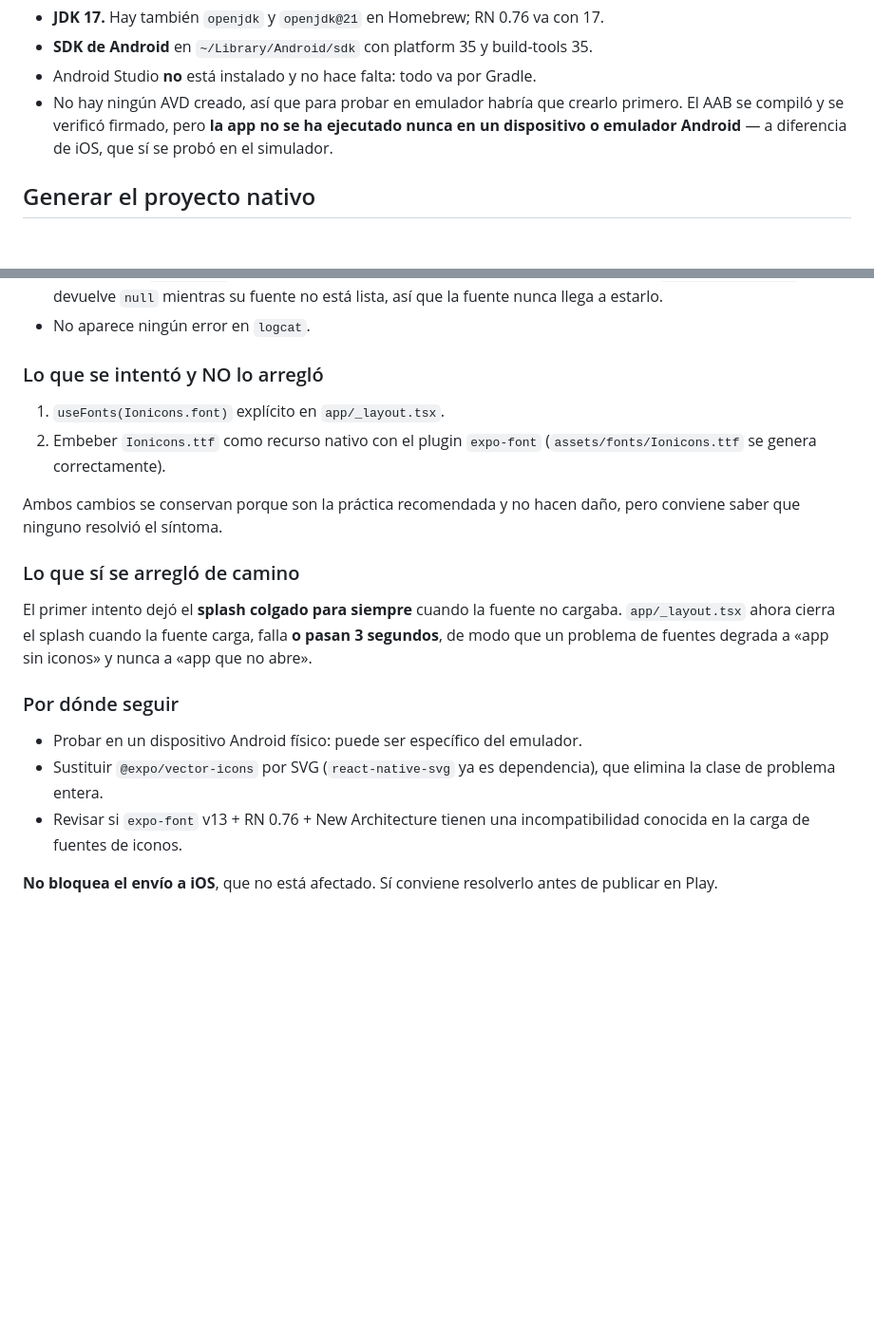
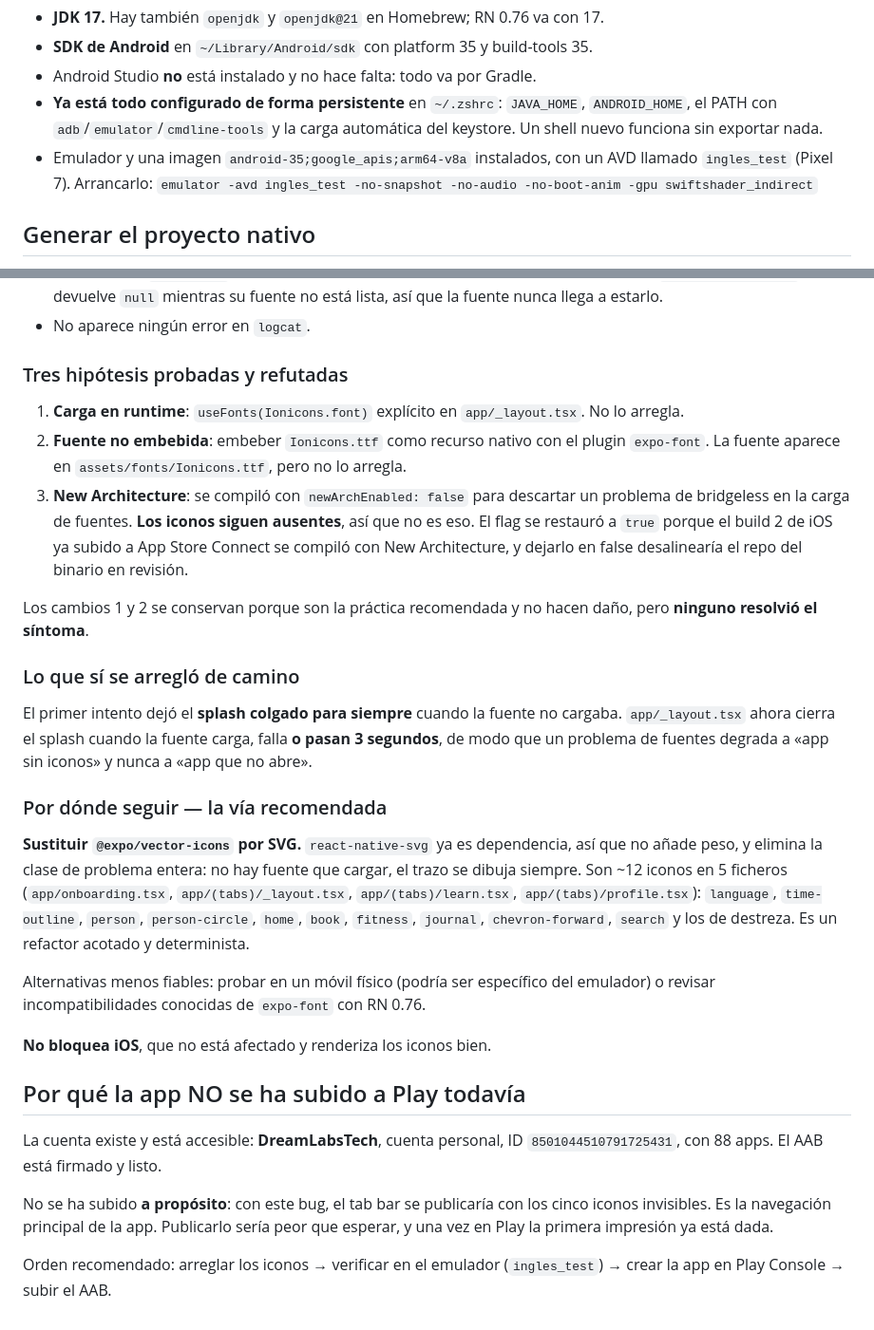
Before and after one commit to spinedab/INGLES, a Markdown page: mobile/ANDROID.md, 2 parts joined by grey strips. Shown at 95% size. GitHub-like rendering; blank space fills up the shorter version.

Commit message:
Configura el Mac para Android y descarta la tercera hipótesis del bug de iconos
## El Mac queda configurado

`~/.zshrc` (con backup previo) exporta ahora `JAVA_HOME`, `ANDROID_HOME`,
`ANDROID_SDK_ROOT` y el PATH con `adb`, `emulator` y `cmdline-tools`, y carga el
keystore de subida desde `~/.android-signing/ingles.env`. Un shell nuevo compila
y firma sin exportar nada a mano.

Se usa `/opt/homebrew/opt/openjdk@17` en vez de la ruta con número de versión,
para que una actualización de Homebrew no rompa la configuración.

Instalados también el emulador y la imagen `android-35;google_apis;arm64-v8a`,
con un AVD `ingles_test` (Pixel 7) para poder verificar builds.

## Tercera hipótesis del bug de iconos: refutada

Se compiló con `newArchEnabled: false` para descartar que bridgeless rompiera la
carga de fuentes. **Los iconos siguen ausentes**, así que no es New Architecture.

El flag se restauró a `true`: el build 2 de iOS ya subido a App Store Connect se
compiló con New Architecture, y dejarlo en false desalinearía el repo del binario
que está en revisión.

Van tres hipótesis probadas y descartadas por medición (carga en runtime, fuente
embebida, New Architecture). ANDROID.md documenta las tres y recomienda la vía
determinista: sustituir @expo/vector-icons por SVG, que ya es dependencia y
elimina la clase de problema — ~12 iconos en 5 ficheros.

## Play: cuenta confirmada, subida deliberadamente aplazada

La cuenta existe y es accesible (DreamLabsTech, ID 8501044510791725431, 88 apps)
y el AAB está firmado y listo. No se sube todavía a propósito: con este bug el
tab bar se publicaría con sus cinco iconos invisibles, que es la navegación
principal de la app.

Co-Authored-By: Claude Opus 5 <noreply@anthropic.com>

```diff
--- a/mobile/ANDROID.md
+++ b/mobile/ANDROID.md
@@ -25,10 +25,12 @@ export PATH="$JAVA_HOME/bin:$ANDROID_HOME/platform-tools:$PATH"
 - **JDK 17.** Hay también `openjdk` y `openjdk@21` en Homebrew; RN 0.76 va con 17.
 - **SDK de Android** en `~/Library/Android/sdk` con platform 35 y build-tools 35.
 - Android Studio **no** está instalado y no hace falta: todo va por Gradle.
-- No hay ningún AVD creado, así que para probar en emulador habría que crearlo
-  primero. El AAB se compiló y se verificó firmado, pero **la app no se ha
-  ejecutado nunca en un dispositivo o emulador Android** — a diferencia de iOS,
-  que sí se probó en el simulador.
+- **Ya está todo configurado de forma persistente** en `~/.zshrc`: `JAVA_HOME`,
+  `ANDROID_HOME`, el PATH con `adb`/`emulator`/`cmdline-tools` y la carga
+  automática del keystore. Un shell nuevo funciona sin exportar nada.
+- Emulador y una imagen `android-35;google_apis;arm64-v8a` instalados, con un AVD
+  llamado `ingles_test` (Pixel 7). Arrancarlo:
+  `emulator -avd ingles_test -no-snapshot -no-audio -no-boot-anim -gpu swiftshader_indirect`
 
 ## Generar el proyecto nativo
 
@@ -139,14 +141,21 @@ No se habría visto de otra forma: el build es correcto y no da ningún error.
   su fuente no está lista, así que la fuente nunca llega a estarlo.
 - No aparece ningún error en `logcat`.
 
-### Lo que se intentó y NO lo arregló
+### Tres hipótesis probadas y refutadas
 
-1. `useFonts(Ionicons.font)` explícito en `app/_layout.tsx`.
-2. Embeber `Ionicons.ttf` como recurso nativo con el plugin `expo-font`
-   (`assets/fonts/Ionicons.ttf` se genera correctamente).
+1. **Carga en runtime**: `useFonts(Ionicons.font)` explícito en
+   `app/_layout.tsx`. No lo arregla.
+2. **Fuente no embebida**: embeber `Ionicons.ttf` como recurso nativo con el
+   plugin `expo-font`. La fuente aparece en `assets/fonts/Ionicons.ttf`, pero no
+   lo arregla.
+3. **New Architecture**: se compiló con `newArchEnabled: false` para descartar un
+   problema de bridgeless en la carga de fuentes. **Los iconos siguen ausentes**,
+   así que no es eso. El flag se restauró a `true` porque el build 2 de iOS ya
+   subido a App Store Connect se compiló con New Architecture, y dejarlo en false
+   desalinearía el repo del binario en revisión.
 
-Ambos cambios se conservan porque son la práctica recomendada y no hacen daño,
-pero conviene saber que ninguno resolvió el síntoma.
+Los cambios 1 y 2 se conservan porque son la práctica recomendada y no hacen
+daño, pero **ninguno resolvió el síntoma**.
 
 ### Lo que sí se arregló de camino
 
@@ -155,13 +164,29 @@ cargaba. `app/_layout.tsx` ahora cierra el splash cuando la fuente carga, falla
 **o pasan 3 segundos**, de modo que un problema de fuentes degrada a «app sin
 iconos» y nunca a «app que no abre».
 
-### Por dónde seguir
+### Por dónde seguir — la vía recomendada
 
-- Probar en un dispositivo Android físico: puede ser específico del emulador.
-- Sustituir `@expo/vector-icons` por SVG (`react-native-svg` ya es dependencia),
-  que elimina la clase de problema entera.
-- Revisar si `expo-font` v13 + RN 0.76 + New Architecture tienen una
-  incompatibilidad conocida en la carga de fuentes de iconos.
+**Sustituir `@expo/vector-icons` por SVG.** `react-native-svg` ya es dependencia,
+así que no añade peso, y elimina la clase de problema entera: no hay fuente que
+cargar, el trazo se dibuja siempre. Son ~12 iconos en 5 ficheros
+(`app/onboarding.tsx`, `app/(tabs)/_layout.tsx`, `app/(tabs)/learn.tsx`,
+`app/(tabs)/profile.tsx`): `language`, `time-outline`, `person`, `person-circle`,
+`home`, `book`, `fitness`, `journal`, `chevron-forward`, `search` y los de
+destreza. Es un refactor acotado y determinista.
 
-**No bloquea el envío a iOS**, que no está afectado. Sí conviene resolverlo antes
-de publicar en Play.
+Alternativas menos fiables: probar en un móvil físico (podría ser específico del
+emulador) o revisar incompatibilidades conocidas de `expo-font` con RN 0.76.
+
+**No bloquea iOS**, que no está afectado y renderiza los iconos bien.
+
+## Por qué la app NO se ha subido a Play todavía
+
+La cuenta existe y está accesible: **DreamLabsTech**, cuenta personal, ID
+`8501044510791725431`, con 88 apps. El AAB está firmado y listo.
+
+No se ha subido **a propósito**: con este bug, el tab bar se publicaría con los
+cinco iconos invisibles. Es la navegación principal de la app. Publicarlo sería
+peor que esperar, y una vez en Play la primera impresión ya está dada.
+
+Orden recomendado: arreglar los iconos → verificar en el emulador (`ingles_test`)
+→ crear la app en Play Console → subir el AAB.
```
